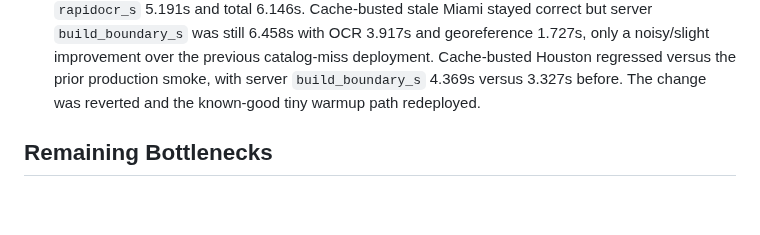
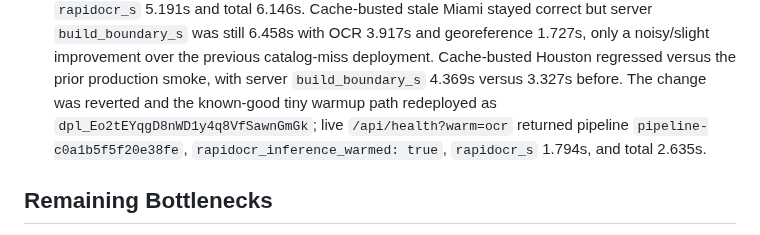
Before and after one commit to EthanMcKanna/map-boundary-builder, a Markdown page: benchmarks/latency-rd-notes.md, the part around the change. Rendered like a GitHub page; blank space fills up the shorter version.

Commit message:
Record production warmup rollback evidence

```diff
--- a/benchmarks/latency-rd-notes.md
+++ b/benchmarks/latency-rd-notes.md
@@ -2337,7 +2337,9 @@ OCR/georeference rather than returning outdated fast-path polygons.
   improvement over the previous catalog-miss deployment. Cache-busted Houston
   regressed versus the prior production smoke, with server `build_boundary_s`
   4.369s versus 3.327s before. The change was reverted and the known-good tiny
-  warmup path redeployed.
+  warmup path redeployed as `dpl_Eo2tEYqgD8nWD1y4q8VfSawnGmGk`; live
+  `/api/health?warm=ocr` returned pipeline `pipeline-c0a1b5f5f20e38fe`,
+  `rapidocr_inference_warmed: true`, `rapidocr_s` 1.794s, and total 2.635s.
 
 ## Remaining Bottlenecks
 
```
